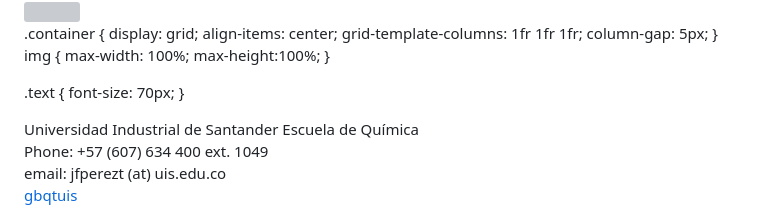
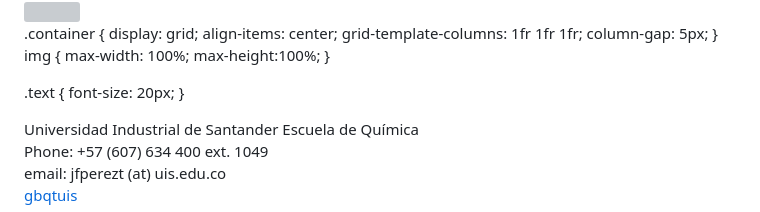
Before and after one commit to gbqtuis/jfpt, a Markdown page: README.md, the part around one of its changes. GitHub-like rendering; grey boxes are pictures that could not be loaded.

```diff
--- a/README.md
+++ b/README.md
@@ -26,7 +26,7 @@ img {
 }
 
 .text {
-  font-size: 70px;
+  font-size: 20px;
 }
 
 Universidad Industrial de Santander
```
Also changed, not shown: other parts of README.md (+4 -4 lines).
